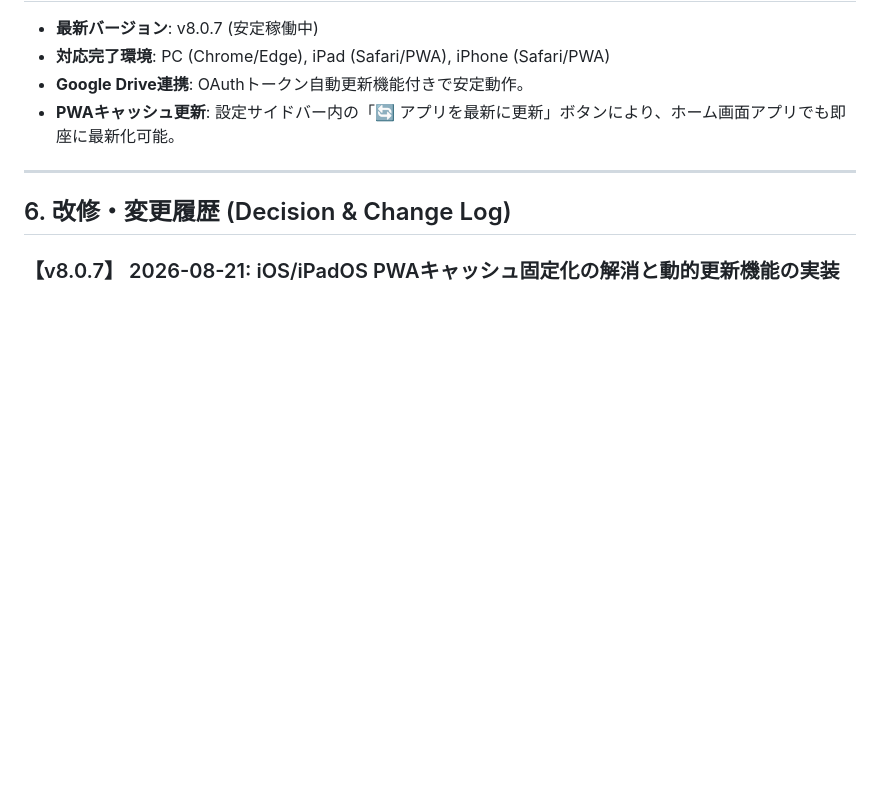
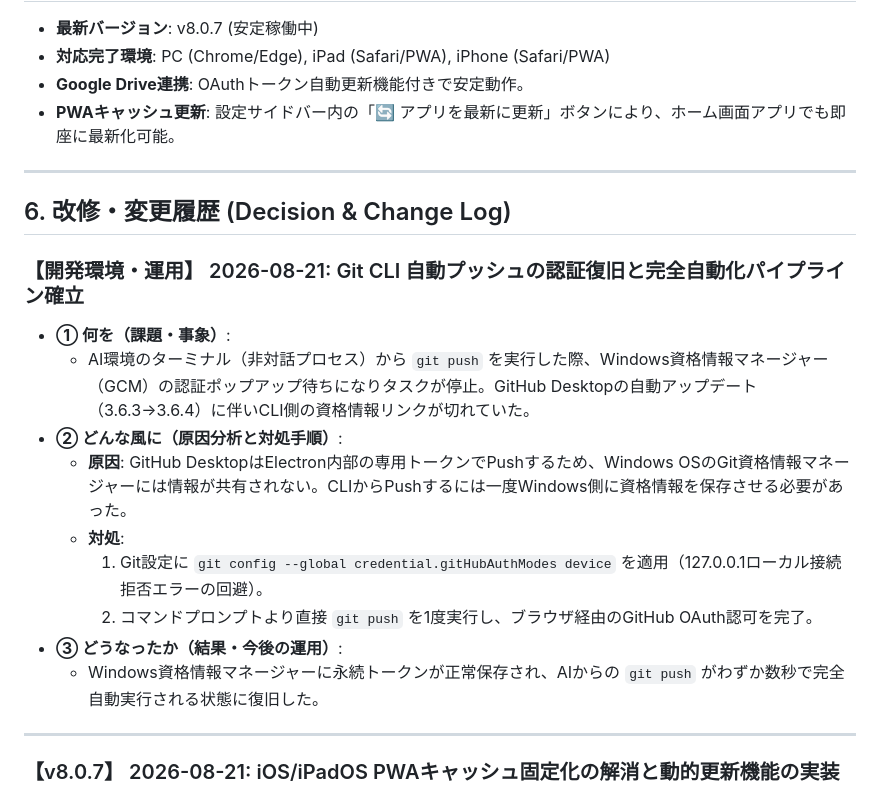
Before and after one commit to keifree/pdf-reader-app, a Markdown page: HANDOVER.md, the part around the change. Rendered like a GitHub page; blank space fills up the shorter version.

Commit message:
docs: record Git CLI authentication setup and recovery in HANDOVER.md

```diff
--- a/HANDOVER.md
+++ b/HANDOVER.md
@@ -81,6 +81,19 @@
 
 ## 6. 改修・変更履歴 (Decision & Change Log)
 
+### 【開発環境・運用】 2026-08-21: Git CLI 自動プッシュの認証復旧と完全自動化パイプライン確立
+* **① 何を（課題・事象）**:
+  * AI環境のターミナル（非対話プロセス）から `git push` を実行した際、Windows資格情報マネージャー（GCM）の認証ポップアップ待ちになりタスクが停止。GitHub Desktopの自動アップデート（3.6.3→3.6.4）に伴いCLI側の資格情報リンクが切れていた。
+* **② どんな風に（原因分析と対処手順）**:
+  * **原因**: GitHub DesktopはElectron内部の専用トークンでPushするため、Windows OSのGit資格情報マネージャーには情報が共有されない。CLIからPushするには一度Windows側に資格情報を保存させる必要があった。
+  * **対処**:
+    1. Git設定に `git config --global credential.gitHubAuthModes device` を適用（127.0.0.1ローカル接続拒否エラーの回避）。
+    2. コマンドプロンプトより直接 `git push` を1度実行し、ブラウザ経由のGitHub OAuth認可を完了。
+* **③ どうなったか（結果・今後の運用）**:
+  * Windows資格情報マネージャーに永続トークンが正常保存され、AIからの `git push` がわずか数秒で完全自動実行される状態に復旧した。
+
+---
+
 ### 【v8.0.7】 2026-08-21: iOS/iPadOS PWAキャッシュ固定化の解消と動的更新機能の実装
 * **① 何を（課題・不具合）**:
   * iPhone・iPadのPWA（ホーム画面アイコン）で、タスクキルを繰り返してもバージョン表記が「v8.0.4」のまま更新されない不具合が発生（PCブラウザはv8.0.6/v8.0.7で表示され、Drive自動認証等の内部ロジックはv8.0.5相当で動いているという不整合状態）。
```
